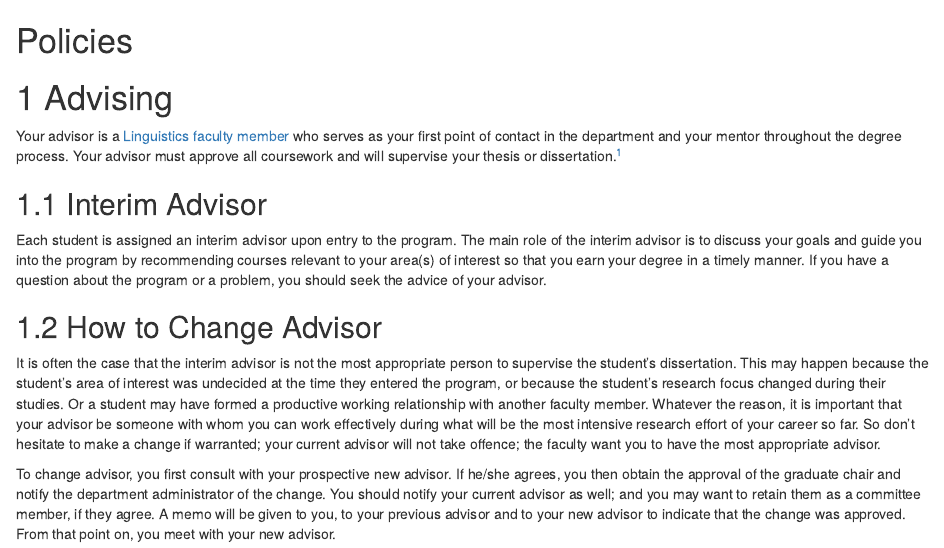
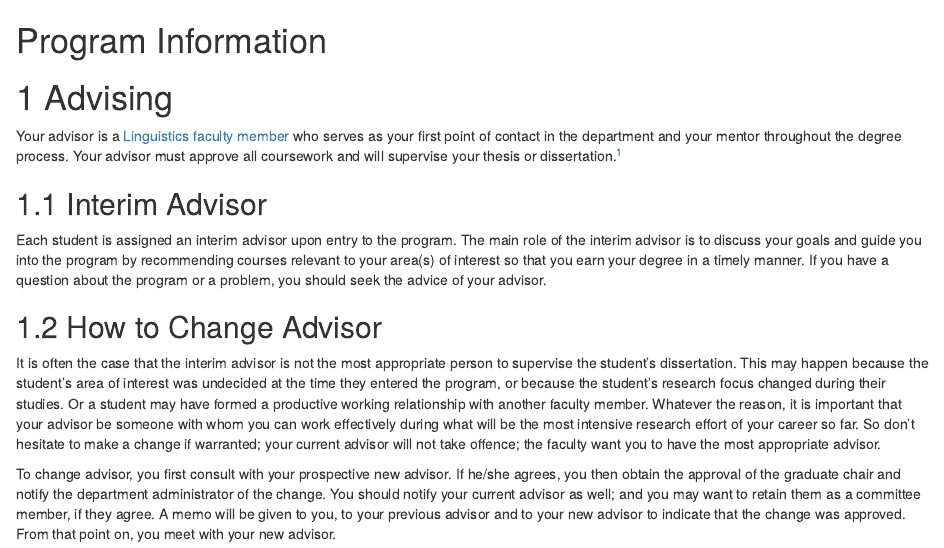
Before and after one commit to uhm-linguistics/gradhandbook, an R Markdown document (01-intro.Rmd): the page in a window 1100 px wide, from its top. Rendered offline with R 4.5, knitr and Pandoc, with nearby package versions; drawn as R Markdown's standard HTML page in place of the format the file asks for.

Commit message:
Policies -> General Information

```diff
--- a/01-intro.Rmd
+++ b/01-intro.Rmd
@@ -1,5 +1,5 @@
-# (PART\*) Policies {-}
-# Advising {#policies}
+# (PART\*) Program Information {-}
+# Advising {#general}
 
 Your advisor is a [Linguistics faculty member](http://ling.hawaii.edu/people/core-faculty/) who serves as your first point of contact in the department and your mentor throughout the degree process. Your advisor must  approve all coursework and will supervise your thesis or dissertation.^[Masters plan B (non-thesis) projects are sometimes supervised by a faculty other than the student's advisor. ]
 
--- a/index.Rmd
+++ b/index.Rmd
@@ -18,7 +18,7 @@ description: "The purpose of this document is to provide graduate students in li
 
 The purpose of this handbook is to provide graduate students in linguistics at the University Hawai‘i with useful information about the program in which they are enrolled, important rules and regulations that must be followed and some suggestions and advice that facilitate progress towards graduation. This document is updated frequently, so please check back for updates.
 
-This handbook covers both the [MA Program](#maprogram) and the [PhD Program](#phdprogram), which were previously described in separate manuals. Issues common to both graduate programs can be found in the chapters in the first part of the manual, [Policies](#policies).
+This handbook covers both the [MA Program](#maprogram) and the [PhD Program](#phdprogram), which were previously described in separate manuals. Issues common to both graduate programs can be found in the chapters in the first part of the manual, [Program Information](#general).
 
 :::{.infobox .caution}
 This handbook is in the process of being updated. In case of a discrepency, the language in the existing (October 2019) MA and PhD manuals shall take precedence. See the [Forms and Downloads] section.
```
Also changed, not shown: 17 other files.
